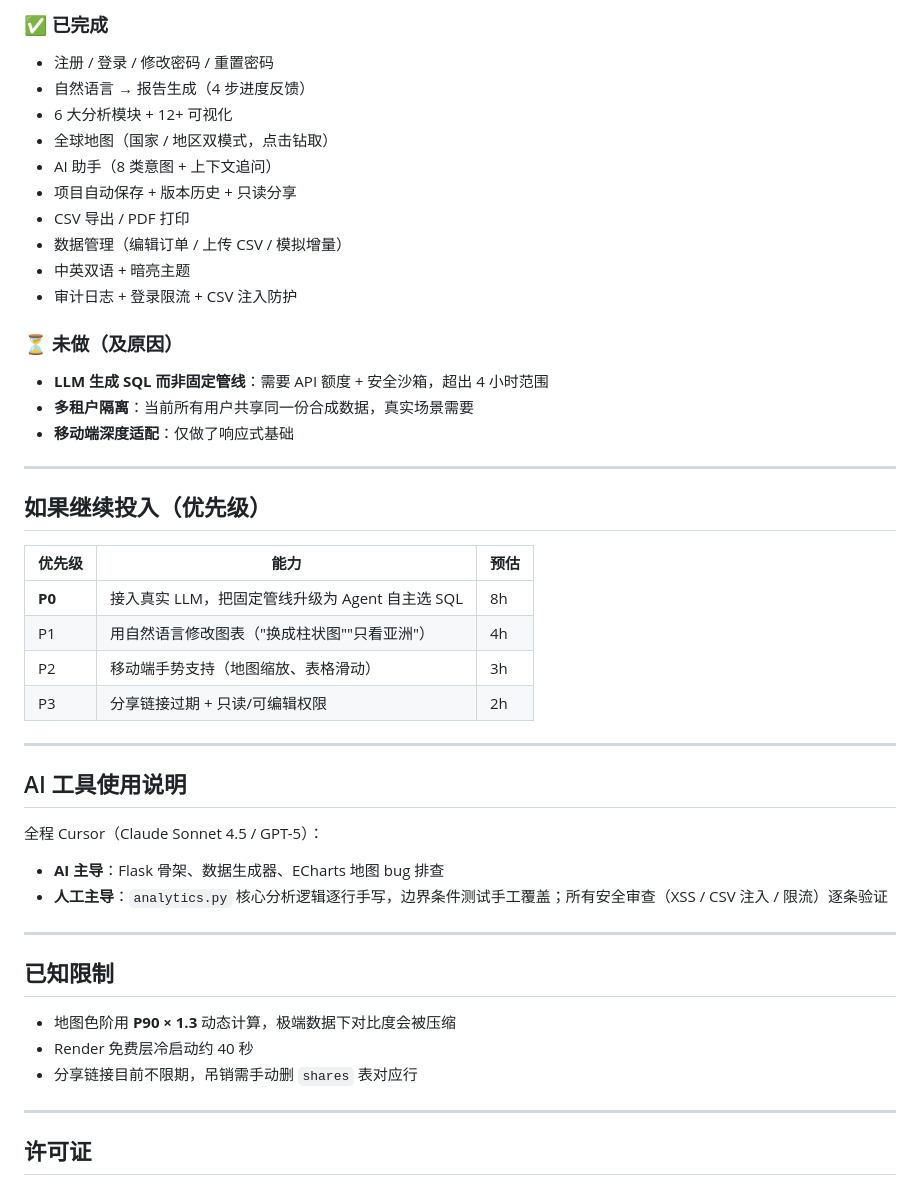
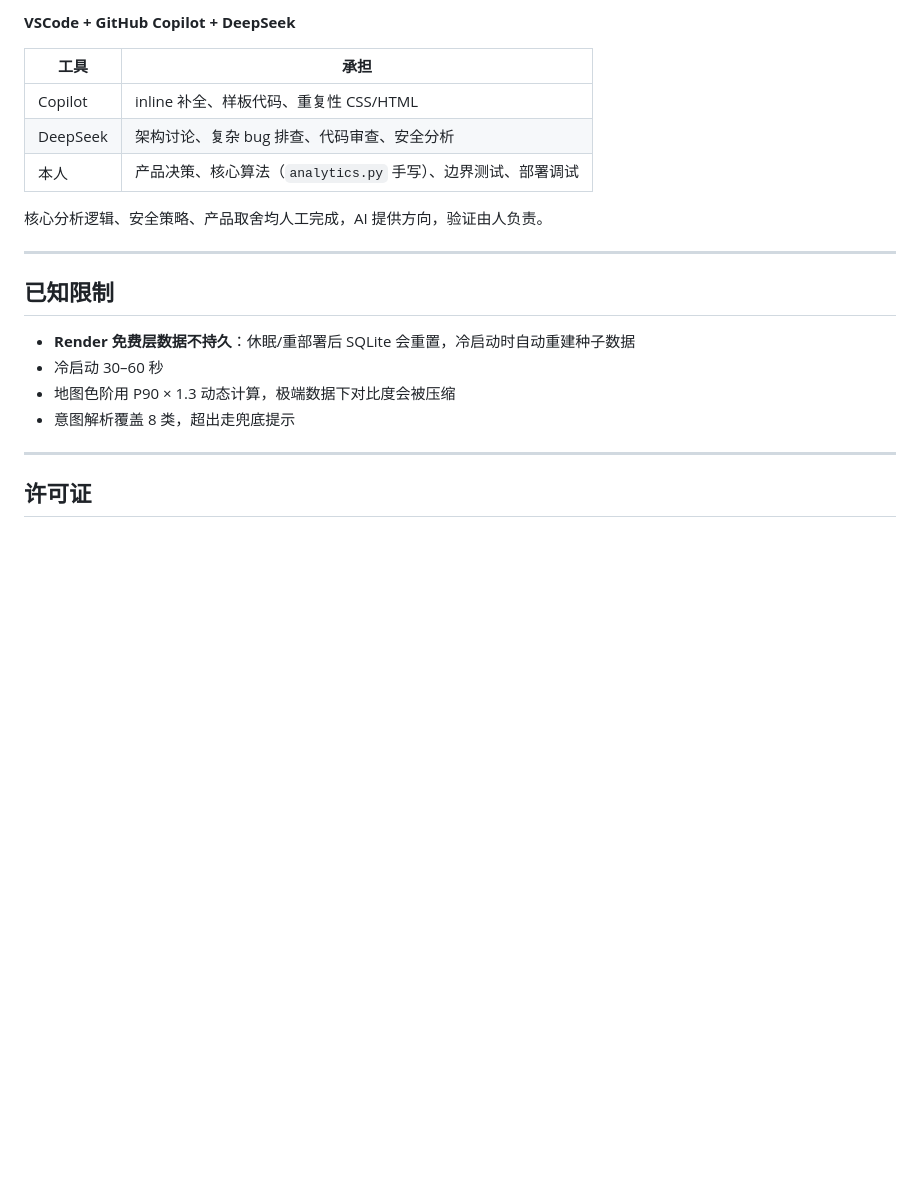
Before and after one commit to ZhenBinWei-Sucy/routemind-ai, a Markdown page: README.md, the part around one of its changes. Rendered like a GitHub page; blank space fills up the shorter version.

```diff
--- a/README.md
+++ b/README.md
@@ -156,48 +137,22 @@ static/css/         style.css
 
-### ✅ 已完成
-- 注册 / 登录 / 修改密码 / 重置密码
-- 自然语言 → 报告生成（4 步进度反馈）
-- 6 大分析模块 + 12+ 可视化
-- 全球地图（国家 / 地区双模式，点击钻取）
-- AI 助手（8 类意图 + 上下文追问）
-- 项目自动保存 + 版本历史 + 只读分享
-- CSV 导出 / PDF 打印
-- 数据管理（编辑订单 / 上传 CSV / 模拟增量）
-- 中英双语 + 暗亮主题
-- 审计日志 + 登录限流 + CSV 注入防护
+**VSCode + GitHub Copilot + DeepSeek**
 
-### ⏳ 未做（及原因）
-- **LLM 生成 SQL 而非固定管线**：需要 API 额度 + 安全沙箱，超出 4 小时范围
-- **多租户隔离**：当前所有用户共享同一份合成数据，真实场景需要
-- **移动端深度适配**：仅做了响应式基础
+| 工具 | 承担 |
+|---|---|
+| Copilot | inline 补全、样板代码、重复性 CSS/HTML |
+| DeepSeek | 架构讨论、复杂 bug 排查、代码审查、安全分析 |
+| 本人 | 产品决策、核心算法（`analytics.py` 手写）、边界测试、部署调试 |
 
----
-
-## 如果继续投入（优先级）
-
-| 优先级 | 能力 | 预估 |
-|---|---|---|
-| **P0** | 接入真实 LLM，把固定管线升级为 Agent 自主选 SQL | 8h |
-| P1 | 用自然语言修改图表（"换成柱状图""只看亚洲"） | 4h |
-| P2 | 移动端手势支持（地图缩放、表格滑动） | 3h |
-| P3 | 分享链接过期 + 只读/可编辑权限 | 2h |
-
----
-
-## AI 工具使用说明
-
-全程 Cursor（Claude Sonnet 4.5 / GPT-5）：
-
-- **AI 主导**：Flask 骨架、数据生成器、ECharts 地图 bug 排查
-- **人工主导**：`analytics.py` 核心分析逻辑逐行手写，边界条件测试手工覆盖；所有安全审查（XSS / CSV 注入 / 限流）逐条验证
+核心分析逻辑、安全策略、产品取舍均人工完成，AI 提供方向，验证由人负责。
 
 ---
 
 ## 已知限制
 
-- 地图色阶用 **P90 × 1.3** 动态计算，极端数据下对比度会被压缩
-- Render 免费层冷启动约 40 秒
-- 分享链接目前不限期，吊销需手动删 `shares` 表对应行
+- **Render 免费层数据不持久**：休眠/重部署后 SQLite 会重置，冷启动时自动重建种子数据
+- 冷启动 30–60 秒
+- 地图色阶用 P90 × 1.3 动态计算，极端数据下对比度会被压缩
+- 意图解析覆盖 8 类，超出走兜底提示
 
 ---
 
```
Also changed, not shown: other parts of README.md (+63 -82 lines).
